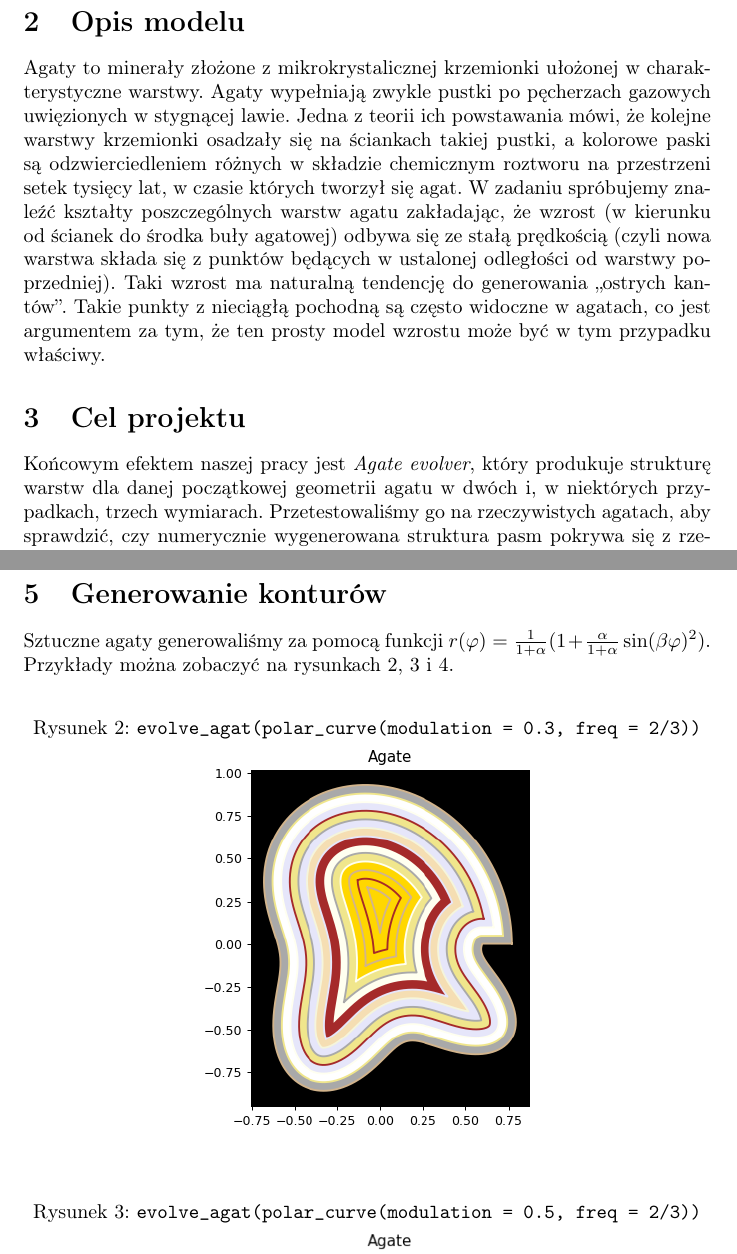
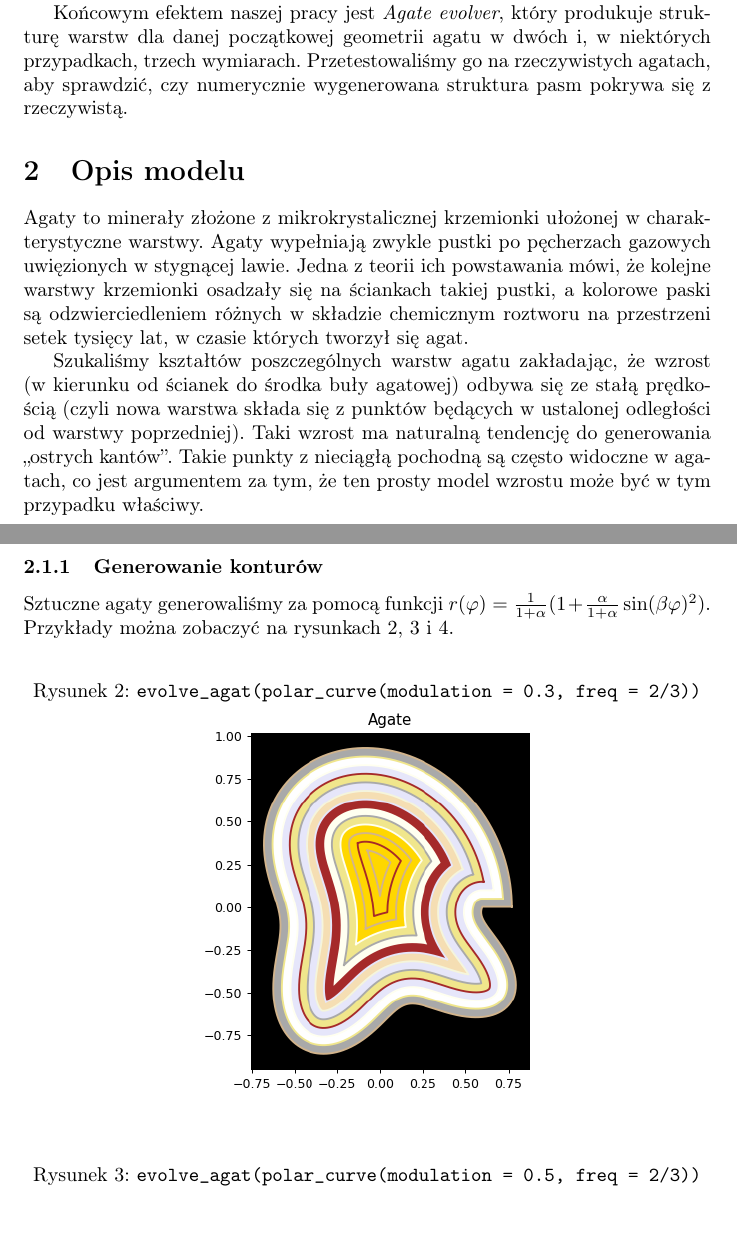
Before and after one commit to alicjadut/Agate-Evolver, a LaTeX document (raport/raport.tex): two parts of pages 1 and 3 of 12, joined at a grey line, cut so that both start at the same text. Compiled offline with pdfLaTeX.

Commit message:
minor changes to report

```diff
--- a/raport/raport.tex
+++ b/raport/raport.tex
@@ -15,12 +15,16 @@
 \maketitle
 \section{Wstęp}
 Niniejszy projekt powstał w ramach Hackathonu 2.0 Wydziału Fizyki UW. Jego celem jest przetestowanie prostego modelu powstawania agatów poprzez zasymulowanie w oparciu o niego powstawania kolejnych warstw minerału.
+
+Końcowym efektem naszej pracy jest \textit{Agate evolver}, który produkuje strukturę warstw dla danej początkowej geometrii agatu w dwóch i, w niektórych przypadkach, trzech wymiarach. Przetestowaliśmy go na rzeczywistych agatach, aby sprawdzić, czy numerycznie wygenerowana struktura pasm pokrywa się z rzeczywistą.
+
+
 \section{Opis modelu}
 Agaty to minerały złożone z mikrokrystalicznej krzemionki ułożonej w charakterystyczne warstwy. Agaty wypełniają zwykle pustki po pęcherzach gazowych uwięzionych w stygnącej lawie. Jedna z teorii ich powstawania mówi, że kolejne warstwy krzemionki osadzały się na ściankach takiej pustki, a kolorowe paski są odzwierciedleniem różnych w składzie chemicznym roztworu na przestrzeni setek tysięcy lat, w czasie których tworzył się agat.
-W zadaniu spróbujemy znaleźć kształty poszczególnych warstw agatu zakładając, że wzrost (w kierunku od ścianek do środka buły agatowej) odbywa się ze stałą prędkością (czyli nowa warstwa składa się z punktów będących w ustalonej odległości od warstwy poprzedniej). Taki wzrost ma naturalną tendencję do generowania „ostrych kantów”. Takie punkty z nieciągłą pochodną są często widoczne w agatach, co jest argumentem za tym, że ten prosty model wzrostu może być w tym przypadku właściwy.
-\section{Cel projektu}
-Końcowym efektem naszej pracy jest \textit{Agate evolver}, który produkuje strukturę warstw dla danej początkowej geometrii agatu w dwóch i, w niektórych przypadkach, trzech wymiarach. Przetestowaliśmy go na rzeczywistych agatach, aby sprawdzić, czy numerycznie wygenerowana struktura pasm pokrywa się z rzeczywistą.
-\section{Model 2D}
+
+Szukaliśmy kształtów poszczególnych warstw agatu zakładając, że wzrost (w kierunku od ścianek do środka buły agatowej) odbywa się ze stałą prędkością (czyli nowa warstwa składa się z punktów będących w ustalonej odległości od warstwy poprzedniej). Taki wzrost ma naturalną tendencję do generowania „ostrych kantów”. Takie punkty z nieciągłą pochodną są często widoczne w agatach, co jest argumentem za tym, że ten prosty model wzrostu może być w tym przypadku właściwy.
+
+\subsection{Model 2D}
 W modelu 2D traktowaliśmy kolejne warstwy jako płaskie krzywe zamknięte, którą można przybliżyć wielokątami. Wykorzystaliśmy klasy \texttt{Polygon}\\
 i \texttt{MultiPolygon} z modułu \texttt{geometry} biblioteki \texttt{shapely}.
 
@@ -47,5 +51,5 @@ Ewolucję schematycznie przedstawia rysunek \ref{ewolucja_2d}. W każdym kroku e
 \end{figure}
-\section{Generowanie konturów}
+\subsubsection{Generowanie konturów}
 Sztuczne agaty generowaliśmy za pomocą funkcji $r(\varphi)=\frac{1}{1+\alpha} (1 + \frac{\alpha}{1+\alpha}\sin(\beta\varphi)^2)$. Przykłady można zobaczyć na rysunkach \ref{wygenerowany1}, \ref{wygenerowany2} i \ref{wygenerowany3}.
 \begin{figure}[H]
 \caption{\texttt{evolve\_agat(polar\_curve(modulation = 0.3, freq = 2/3))}}
```
Also changed, not shown: raport/raport.tex (9 more changed lines).
